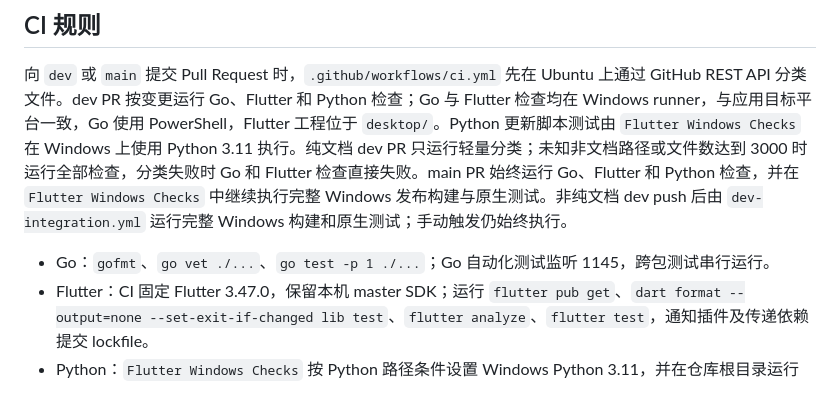
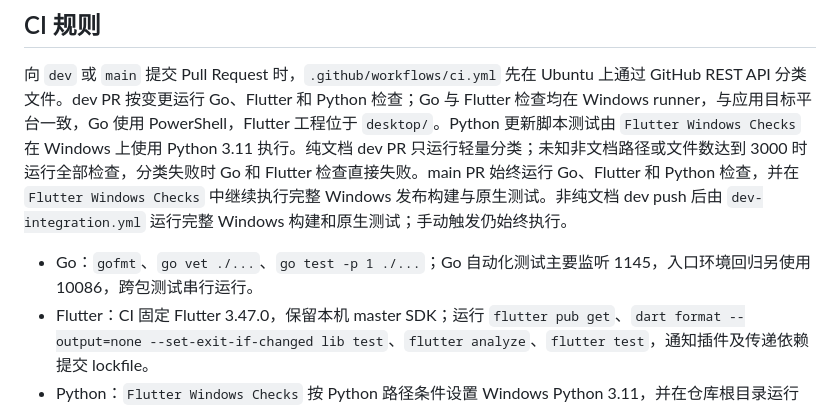
Before and after one commit to dengweitian0-svg/TimeCue, a Markdown page: docs/CONTRIBUTING.md, the part around the change. Rendered like a GitHub page.

Commit message:
docs: 同步入口环境测试端口说明 (#162)

```diff
--- a/docs/CONTRIBUTING.md
+++ b/docs/CONTRIBUTING.md
@@ -117,7 +117,7 @@ git switch -c feat/12-recurring-reminder
 
 向 `dev` 或 `main` 提交 Pull Request 时，`.github/workflows/ci.yml` 先在 Ubuntu 上通过 GitHub REST API 分类文件。dev PR 按变更运行 Go、Flutter 和 Python 检查；Go 与 Flutter 检查均在 Windows runner，与应用目标平台一致，Go 使用 PowerShell，Flutter 工程位于 `desktop/`。Python 更新脚本测试由 `Flutter Windows Checks` 在 Windows 上使用 Python 3.11 执行。纯文档 dev PR 只运行轻量分类；未知非文档路径或文件数达到 3000 时运行全部检查，分类失败时 Go 和 Flutter 检查直接失败。main PR 始终运行 Go、Flutter 和 Python 检查，并在 `Flutter Windows Checks` 中继续执行完整 Windows 发布构建与原生测试。非纯文档 dev push 后由 `dev-integration.yml` 运行完整 Windows 构建和原生测试；手动触发仍始终执行。
 
-- Go：`gofmt`、`go vet ./...`、`go test -p 1 ./...`；Go 自动化测试监听 1145，跨包测试串行运行。
+- Go：`gofmt`、`go vet ./...`、`go test -p 1 ./...`；Go 自动化测试主要监听 1145，入口环境回归另使用 10086，跨包测试串行运行。
 - Flutter：CI 固定 Flutter 3.47.0，保留本机 master SDK；运行 `flutter pub get`、`dart format --output=none --set-exit-if-changed lib test`、`flutter analyze`、`flutter test`，通知插件及传递依赖提交 lockfile。
 - Python：`Flutter Windows Checks` 按 Python 路径条件设置 Windows Python 3.11，并在仓库根目录运行 `python -m unittest discover -s scripts -p test_update.py -v`，覆盖发行清单更新与安装路径登记逻辑及 Windows 文件共享锁/映像权限行为；纯 Python 改动不安装 Flutter。
 - Windows 构建：完整发行构建、Go 服务打包和 CMake 原生生命周期测试由 dev push 集成工作流及 main PR 的 `Flutter Windows Checks` 执行；dev 普通 PR 不构建发行包。开发默认使用 managed；独立后端联调显式指定 backend=external。原生验证覆盖单实例、IPC、自有进程、Job 清理和安装目录登记。
```
